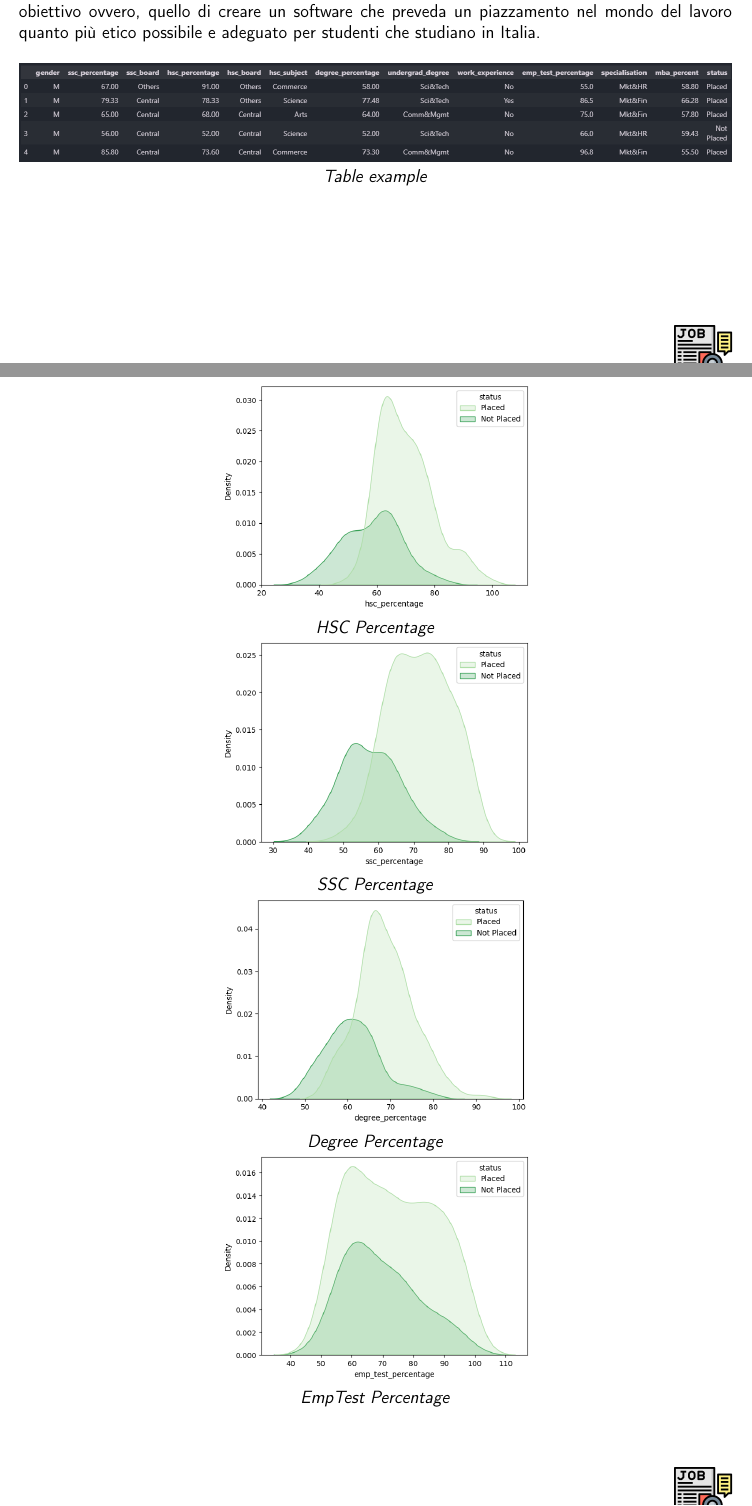
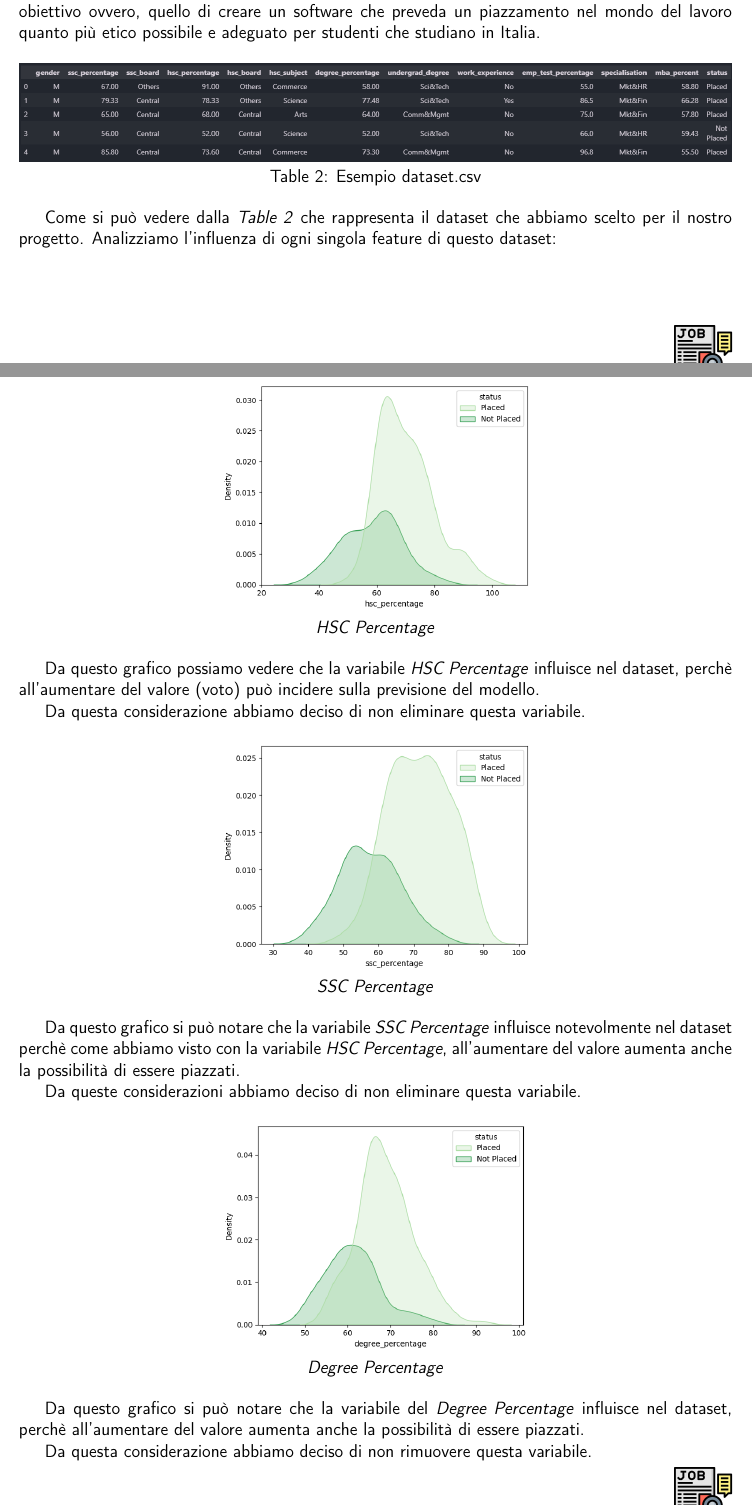
Before and after one commit to ShackWove/UGotTheJob, a LaTeX document (documentation/main_document.tex): two parts of pages 6 and 7 of 10, joined at a grey line, cut so that both start at the same text. Compiled offline with pdfLaTeX.

Commit message:
+ added some paragraph(giulio ti amo)

```diff
--- a/documentation/main_document.tex
+++ b/documentation/main_document.tex
@@ -242,19 +242,42 @@ Italia.
 
 \begin{center}
     \includegraphics[scale=0.46]{csvimage.png}
-    \textit{Table example}
+
+    Table 2: Esempio dataset.csv
 \end{center}
+
+Come si può vedere dalla \textit{Table 2} che rappresenta il dataset che abbiamo scelto per il nostro progetto.
+Analizziamo l'influenza di ogni singola feature di questo dataset:
 
 \begin{center}
     \includegraphics[scale=0.5]{hscpercentage.png}
 
     \textit{HSC Percentage}
+\end{center}
 
+Da questo grafico possiamo vedere che la variabile \textit{HSC Percentage} influisce nel dataset, perchè all'aumentare del valore (voto)
+può incidere sulla previsione del modello.
+
+Da questa considerazione abbiamo deciso di non eliminare questa variabile.
+
+\begin{center}
     \includegraphics[scale=0.5]{sscpercentage.png}
 
     \textit{SSC Percentage}
+\end{center}
 
+Da questo grafico si può notare che la variabile \textit{SSC Percentage} influisce notevolmente nel dataset perchè come abbiamo visto con la
+variabile \textit{HSC Percentage}, all'aumentare del valore aumenta anche la possibilità di essere piazzati.
+
+Da queste considerazioni abbiamo deciso di non eliminare questa variabile.
+
+\begin{center}
     \includegraphics[scale=0.5]{degreepercentage.png}
 
     \textit{Degree Percentage}
+\end{center}
 
+Da questo grafico si può notare che la variabile del \textit{Degree Percentage} influisce nel dataset, perchè all'aumentare del valore aumenta anche la possibilità
+di essere piazzati.
+
+Da questa considerazione abbiamo deciso di non rimuovere questa variabile.
```
Also changed, not shown: documentation/main_document.pdf, requirements.txt (line endings or trailing spaces), documentation/main_document.tex (32 more changed lines), 8 other files.
